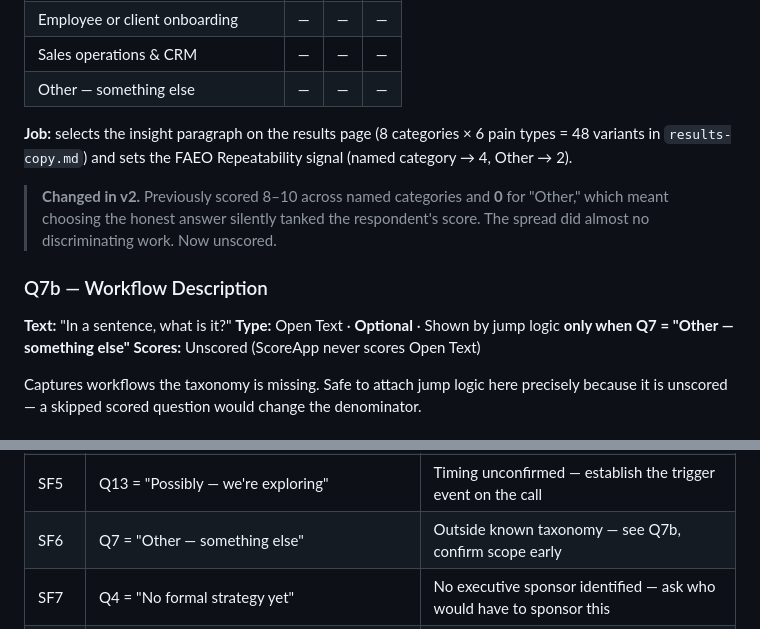
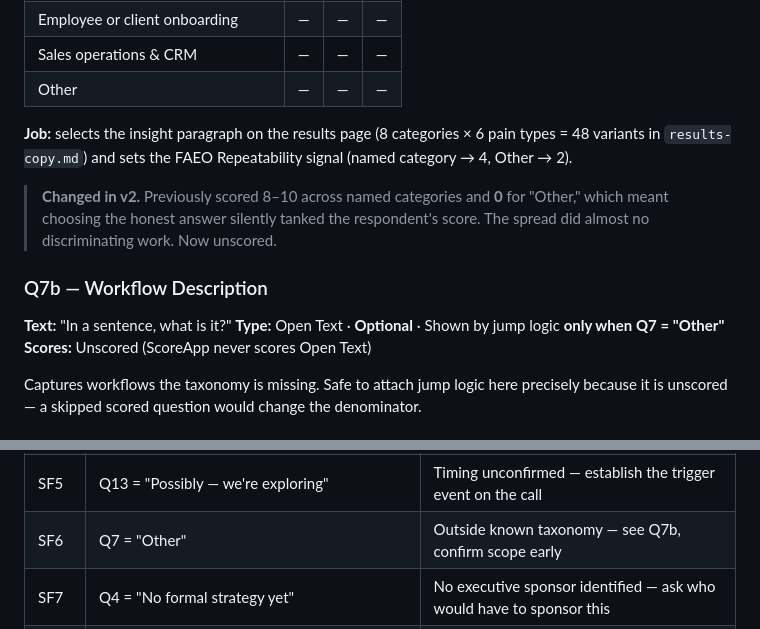
Before and after one commit to arielleisrael/ai-transformation, a Markdown page: content/quiz-questions.md, 2 parts joined by grey strips. GitHub-like rendering.

Commit message:
build: eight Q7 audiences for the insight paragraph
Owner chose the Q7-only route for the insight paragraph, so built the
eight audiences it depends on — one per workflow category, each a single
condition on Q7. Nineteen audiences on the scorecard now.

Also corrects the Q7 "Other" answer wording across the build sheet and
master reference. ScoreApp's native Other toggle produces an answer
labelled exactly "Other", not "Other — something else" as both docs
claimed. The audience keys on the real string; the docs were wrong.

Co-Authored-By: Claude Opus 5 <noreply@anthropic.com>

```diff
--- a/content/quiz-questions.md
+++ b/content/quiz-questions.md
@@ -148,7 +148,7 @@ Also triggers the **company-size threshold modifier** (§7.4) and soft flag SF1
 | Approval & review processes | — | — | — |
 | Employee or client onboarding | — | — | — |
 | Sales operations & CRM | — | — | — |
-| Other — something else | — | — | — |
+| Other | — | — | — |
 
 **Job:** selects the insight paragraph on the results page (8 categories × 6 pain types = 48 variants in `results-copy.md`) and sets the FAEO Repeatability signal (named category → 4, Other → 2).
 
@@ -156,7 +156,7 @@ Also triggers the **company-size threshold modifier** (§7.4) and soft flag SF1
 
 ### Q7b — Workflow Description
 **Text:** "In a sentence, what is it?"
-**Type:** Open Text · **Optional** · Shown by jump logic **only when Q7 = "Other — something else"**
+**Type:** Open Text · **Optional** · Shown by jump logic **only when Q7 = "Other"**
 **Scores:** Unscored (ScoreApp never scores Open Text)
 
 Captures workflows the taxonomy is missing. Safe to attach jump logic here precisely because it is unscored — a skipped scored question would change the denominator.
@@ -373,7 +373,7 @@ Rationale: the archetype copy must be literally true of the answers given. Overc
 | SF3 | Q8 = "16 or more people" | Delivery complexity — probe scope containment |
 | SF4 | Archetype = Architect AND Q5 = "measurable results" | May already have internal capability — probe what is actually missing |
 | SF5 | Q13 = "Possibly — we're exploring" | Timing unconfirmed — establish the trigger event on the call |
-| SF6 | Q7 = "Other — something else" | Outside known taxonomy — see Q7b, confirm scope early |
+| SF6 | Q7 = "Other" | Outside known taxonomy — see Q7b, confirm scope early |
 | SF7 | Q4 = "No formal strategy yet" | No executive sponsor identified — ask who would have to sponsor this |
 | SF8 | Function ∈ {Operations, Technology, Transformation} AND Q1 ≥ Director | **Priority signal, not a caveat** — ideal champion profile per ICP §6 |
 | SF9 | Q11b includes "same information entered or copied more than once" | Direct integration opportunity — name the systems on the call |
```
Also changed, not shown: docs/AI-Readiness-Assessment-Master-Reference.md (+1 -1 lines), 1 other file.
